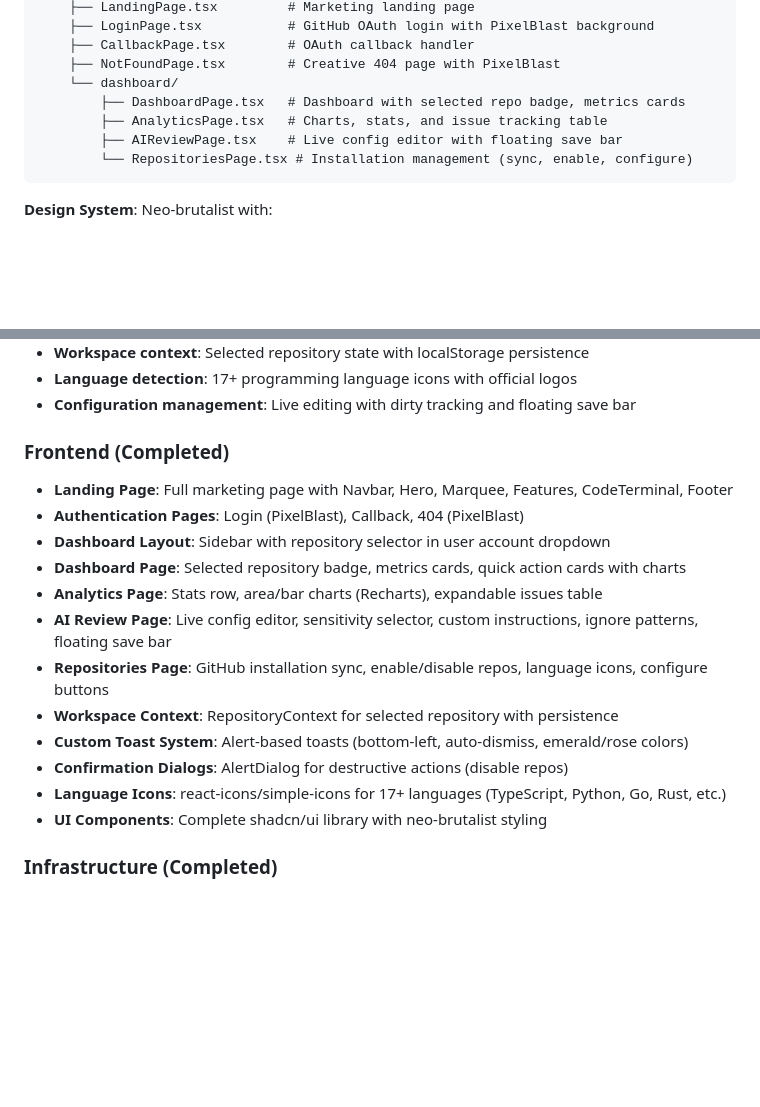
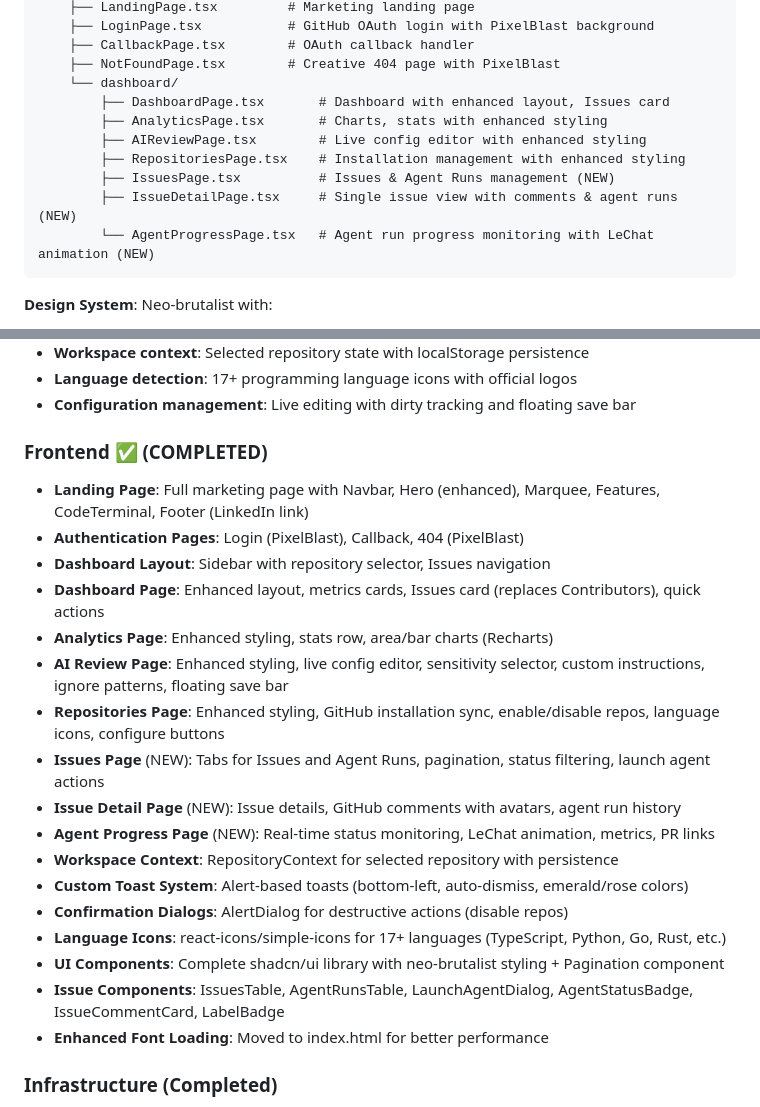
Before and after one commit to KacemMathlouthi/metis, a Markdown page: .claude/CLAUDE.md, 2 parts joined by grey strips. GitHub-like rendering; blank space fills up the shorter version.

````diff
--- a/.claude/CLAUDE.md
+++ b/.claude/CLAUDE.md
@@ -206,10 +216,13 @@ src/
     ├── CallbackPage.tsx        # OAuth callback handler
     ├── NotFoundPage.tsx        # Creative 404 page with PixelBlast
     └── dashboard/
-        ├── DashboardPage.tsx   # Dashboard with selected repo badge, metrics cards
-        ├── AnalyticsPage.tsx   # Charts, stats, and issue tracking table
-        ├── AIReviewPage.tsx    # Live config editor with floating save bar
-        └── RepositoriesPage.tsx # Installation management (sync, enable, configure)
+        ├── DashboardPage.tsx       # Dashboard with enhanced layout, Issues card
+        ├── AnalyticsPage.tsx       # Charts, stats with enhanced styling
+        ├── AIReviewPage.tsx        # Live config editor with enhanced styling
+        ├── RepositoriesPage.tsx    # Installation management with enhanced styling
+        ├── IssuesPage.tsx          # Issues & Agent Runs management (NEW)
+        ├── IssueDetailPage.tsx     # Single issue view with comments & agent runs (NEW)
+        └── AgentProgressPage.tsx   # Agent run progress monitoring with LeChat animation (NEW)
 ```
 
 **Design System**: Neo-brutalist with:
@@ -562,19 +605,24 @@ Coverage report available at `htmlcov/index.html`.
 - **Language detection**: 17+ programming language icons with official logos
 - **Configuration management**: Live editing with dirty tracking and floating save bar
 
-### Frontend (Completed)
-- **Landing Page**: Full marketing page with Navbar, Hero, Marquee, Features, CodeTerminal, Footer
+### Frontend ✅ (COMPLETED)
+- **Landing Page**: Full marketing page with Navbar, Hero (enhanced), Marquee, Features, CodeTerminal, Footer (LinkedIn link)
 - **Authentication Pages**: Login (PixelBlast), Callback, 404 (PixelBlast)
-- **Dashboard Layout**: Sidebar with repository selector in user account dropdown
-- **Dashboard Page**: Selected repository badge, metrics cards, quick action cards with charts
-- **Analytics Page**: Stats row, area/bar charts (Recharts), expandable issues table
-- **AI Review Page**: Live config editor, sensitivity selector, custom instructions, ignore patterns, floating save bar
-- **Repositories Page**: GitHub installation sync, enable/disable repos, language icons, configure buttons
+- **Dashboard Layout**: Sidebar with repository selector, Issues navigation
+- **Dashboard Page**: Enhanced layout, metrics cards, Issues card (replaces Contributors), quick actions
+- **Analytics Page**: Enhanced styling, stats row, area/bar charts (Recharts)
+- **AI Review Page**: Enhanced styling, live config editor, sensitivity selector, custom instructions, ignore patterns, floating save bar
+- **Repositories Page**: Enhanced styling, GitHub installation sync, enable/disable repos, language icons, configure buttons
+- **Issues Page** (NEW): Tabs for Issues and Agent Runs, pagination, status filtering, launch agent actions
+- **Issue Detail Page** (NEW): Issue details, GitHub comments with avatars, agent run history
+- **Agent Progress Page** (NEW): Real-time status monitoring, LeChat animation, metrics, PR links
 - **Workspace Context**: RepositoryContext for selected repository with persistence
 - **Custom Toast System**: Alert-based toasts (bottom-left, auto-dismiss, emerald/rose colors)
 - **Confirmation Dialogs**: AlertDialog for destructive actions (disable repos)
 - **Language Icons**: react-icons/simple-icons for 17+ languages (TypeScript, Python, Go, Rust, etc.)
-- **UI Components**: Complete shadcn/ui library with neo-brutalist styling
+- **UI Components**: Complete shadcn/ui library with neo-brutalist styling + Pagination component
+- **Issue Components**: IssuesTable, AgentRunsTable, LaunchAgentDialog, AgentStatusBadge, IssueCommentCard, LabelBadge
+- **Enhanced Font Loading**: Moved to index.html for better performance
 
 ### Infrastructure (Completed)
 - **Docker Compose**: PostgreSQL, Redis, pgAdmin, Redis Insight services
````
Also changed, not shown: other parts of .claude/CLAUDE.md (+53 -13 lines).
